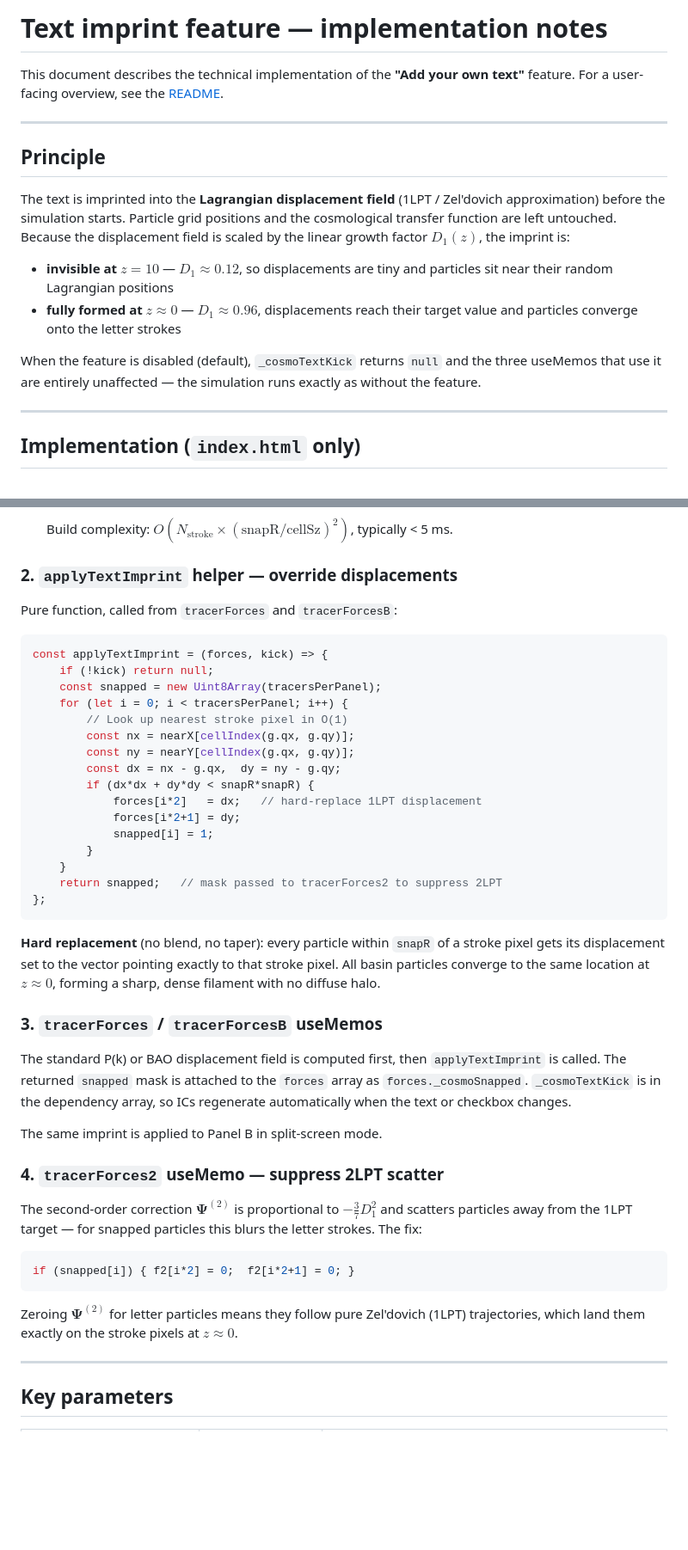
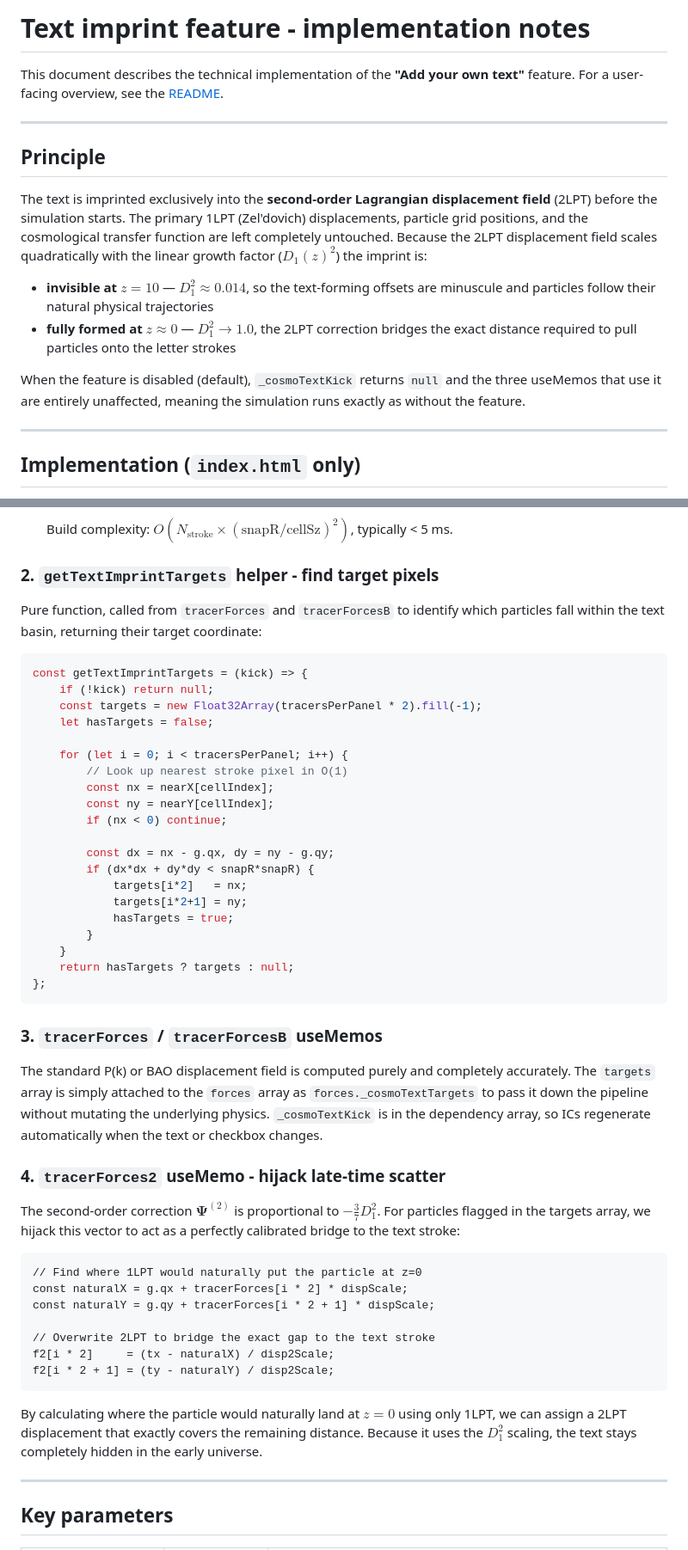
Before and after one commit to nicosmo/cosmic_web_explorer, a Markdown page: IMPRINT.md, 2 parts joined by grey strips. Shown at 86% size. Rendered like a GitHub page; blank space fills up the shorter version.

Commit message:
Update text imprint feature implementation notes

````diff
--- a/IMPRINT.md
+++ b/IMPRINT.md
@@ -1,4 +1,4 @@
-# Text imprint feature — implementation notes
+# Text imprint feature - implementation notes
 
 This document describes the technical implementation of the **"Add your own text"** feature. For a user-facing overview, see the [README](README.md#text-imprint-write-in-the-cosmic-web).
 
@@ -6,12 +6,12 @@ This document describes the technical implementation of the **"Add your own text
 
 ## Principle
 
-The text is imprinted into the **Lagrangian displacement field** (1LPT / Zel'dovich approximation) before the simulation starts. Particle grid positions and the cosmological transfer function are left untouched. Because the displacement field is scaled by the linear growth factor $D_1(z)$, the imprint is:
+The text is imprinted exclusively into the **second-order Lagrangian displacement field** (2LPT) before the simulation starts. The primary 1LPT (Zel'dovich) displacements, particle grid positions, and the cosmological transfer function are left completely untouched. Because the 2LPT displacement field scales quadratically with the linear growth factor ($D_1(z)^2$) the imprint is:
 
-- **invisible at $z = 10$** — $D_1 \approx 0.12$, so displacements are tiny and particles sit near their random Lagrangian positions
-- **fully formed at $z \approx 0$** — $D_1 \approx 0.96$, displacements reach their target value and particles converge onto the letter strokes
+- **invisible at $z = 10$** — $D_1^2 \approx 0.014$, so the text-forming offsets are minuscule and particles follow their natural physical trajectories
+- **fully formed at $z \approx 0$** — $D_1^2 \rightarrow 1.0$, the 2LPT correction bridges the exact distance required to pull particles onto the letter strokes
 
-When the feature is disabled (default), `_cosmoTextKick` returns `null` and the three useMemos that use it are entirely unaffected — the simulation runs exactly as without the feature.
+When the feature is disabled (default), `_cosmoTextKick` returns `null` and the three useMemos that use it are entirely unaffected, meaning the simulation runs exactly as without the feature.
 
 ---
 
@@ -38,46 +38,53 @@ Returns `null` when `enableCustomText` is false or `customText` is empty, otherw
 
    Build complexity: $O(N_{\text{stroke}} \times (\text{snapR}/\text{cellSz})^2)$, typically < 5 ms.
 
-### 2. `applyTextImprint` helper — override displacements
+### 2. `getTextImprintTargets` helper - find target pixels
 
-Pure function, called from `tracerForces` and `tracerForcesB`:
+Pure function, called from `tracerForces` and `tracerForcesB` to identify which particles fall within the text basin, returning their target coordinate:
 
 ```js
-const applyTextImprint = (forces, kick) => {
+const getTextImprintTargets = (kick) => {
     if (!kick) return null;
-    const snapped = new Uint8Array(tracersPerPanel);
+    const targets = new Float32Array(tracersPerPanel * 2).fill(-1);
+    let hasTargets = false;
+
     for (let i = 0; i < tracersPerPanel; i++) {
         // Look up nearest stroke pixel in O(1)
-        const nx = nearX[cellIndex(g.qx, g.qy)];
-        const ny = nearY[cellIndex(g.qx, g.qy)];
-        const dx = nx - g.qx,  dy = ny - g.qy;
+        const nx = nearX[cellIndex];
+        const ny = nearY[cellIndex];
+        if (nx < 0) continue;
+
+        const dx = nx - g.qx, dy = ny - g.qy;
         if (dx*dx + dy*dy < snapR*snapR) {
-            forces[i*2]   = dx;   // hard-replace 1LPT displacement
-            forces[i*2+1] = dy;
-            snapped[i] = 1;
+            targets[i*2]   = nx;
+            targets[i*2+1] = ny;
+            hasTargets = true;
         }
     }
-    return snapped;   // mask passed to tracerForces2 to suppress 2LPT
+    return hasTargets ? targets : null;
 };
 ```
 
-**Hard replacement** (no blend, no taper): every particle within `snapR` of a stroke pixel gets its displacement set to the vector pointing exactly to that stroke pixel. All basin particles converge to the same location at $z \approx 0$, forming a sharp, dense filament with no diffuse halo.
-
 ### 3. `tracerForces` / `tracerForcesB` useMemos
 
-The standard P(k) or BAO displacement field is computed first, then `applyTextImprint` is called. The returned `snapped` mask is attached to the `forces` array as `forces._cosmoSnapped`. `_cosmoTextKick` is in the dependency array, so ICs regenerate automatically when the text or checkbox changes.
+The standard P(k) or BAO displacement field is computed purely and completely accurately. The  `targets` array is simply attached to the `forces` array as `forces._cosmoTextTargets` to pass it down the pipeline without mutating the underlying physics. `_cosmoTextKick` is in the dependency array, so ICs regenerate automatically when the text or checkbox changes.
 
-The same imprint is applied to Panel B in split-screen mode.
 
-### 4. `tracerForces2` useMemo — suppress 2LPT scatter
+### 4. `tracerForces2` useMemo - hijack late-time scatter
 
-The second-order correction $\mathbf{\Psi}^{(2)}$ is proportional to $-\frac{3}{7} D_1^2$ and scatters particles away from the 1LPT target — for snapped particles this blurs the letter strokes. The fix:
+The second-order correction $\mathbf{\Psi}^{(2)}$ is proportional to $-\frac{3}{7} D_1^2$. For particles flagged in the targets array, we hijack this vector to act as a perfectly calibrated bridge to the text stroke:
+```
+// Find where 1LPT would naturally put the particle at z=0
+const naturalX = g.qx + tracerForces[i * 2] * dispScale;
+const naturalY = g.qy + tracerForces[i * 2 + 1] * dispScale;
 
-```js
-if (snapped[i]) { f2[i*2] = 0;  f2[i*2+1] = 0; }
+// Overwrite 2LPT to bridge the exact gap to the text stroke
+f2[i * 2]     = (tx - naturalX) / disp2Scale;
+f2[i * 2 + 1] = (ty - naturalY) / disp2Scale;
 ```
 
-Zeroing $\mathbf{\Psi}^{(2)}$ for letter particles means they follow pure Zel'dovich (1LPT) trajectories, which land them exactly on the stroke pixels at $z \approx 0$.
+By calculating where the particle would naturally land at $z=0$ using only 1LPT, we can assign a 2LPT displacement that exactly covers the remaining distance. Because it uses the $D_1^2$ scaling, the text stays completely hidden in the early universe.
+
 
 ---
 
````
Also changed, not shown: other parts of IMPRINT.md (+1 -1 lines).
